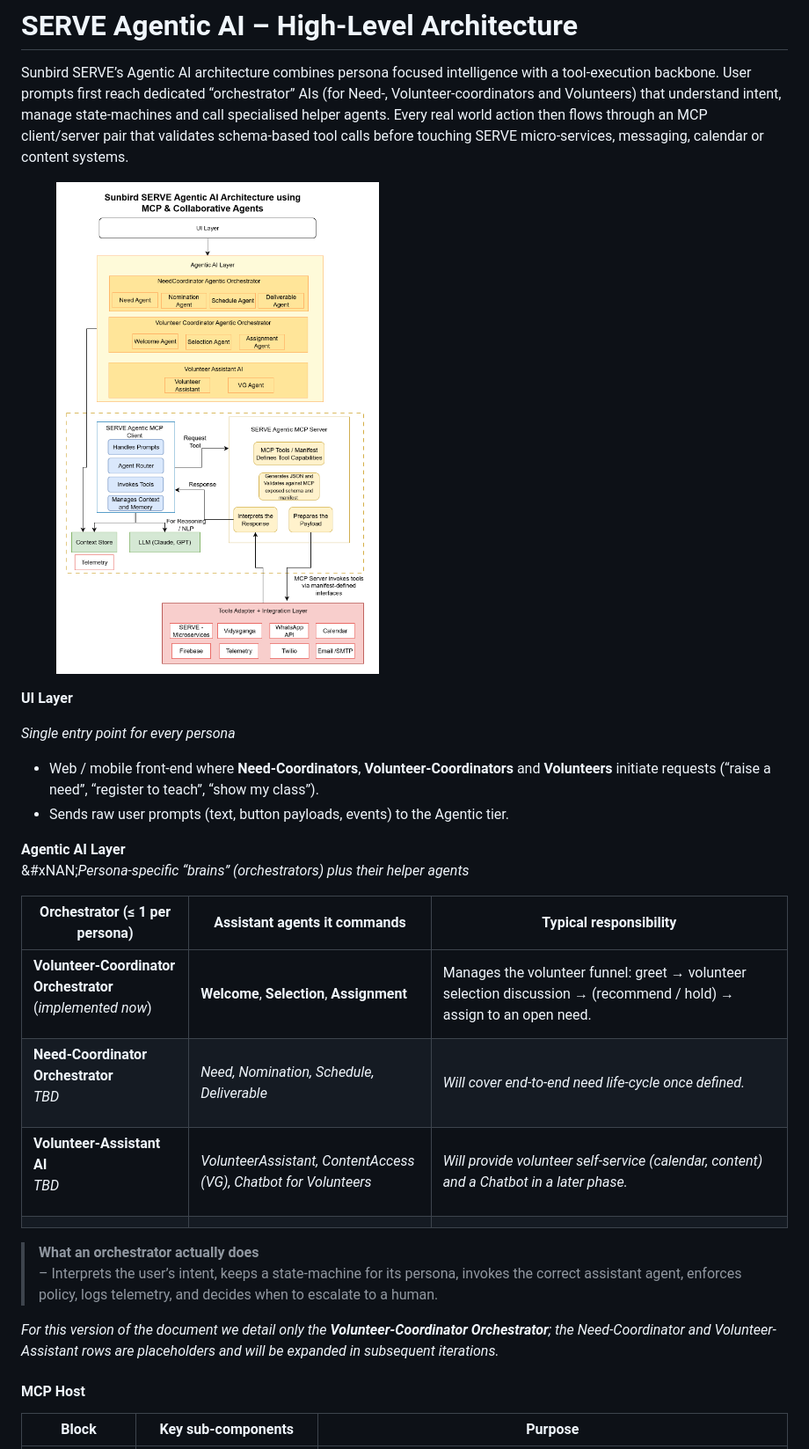
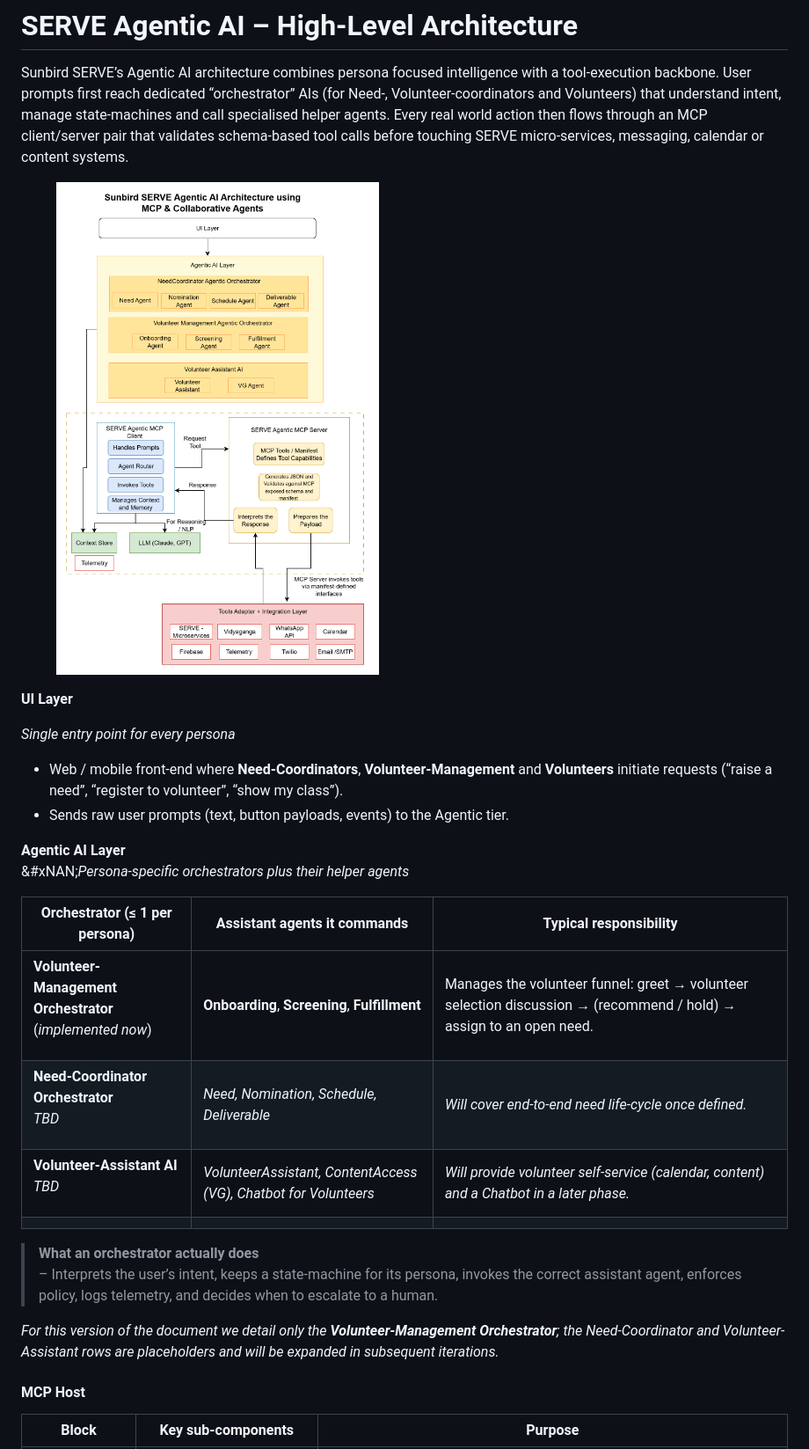
Before and after one commit to Sunbird-Serve/Community, a Markdown page: serve-agentic-ai/serve-agentic-ai-high-level-architecture.md, the part around one of its changes. Shown at 88% size. GitHub-like rendering; pictures changed too: .gitbook/assets/AI Agent - POC-Agentic AI.drawio (1).png (added).

Commit message:
GITBOOK-178: change request with no subject merged in GitBook

```diff
--- a/serve-agentic-ai/serve-agentic-ai-high-level-architecture.md
+++ b/serve-agentic-ai/serve-agentic-ai-high-level-architecture.md
@@ -8,23 +8,23 @@ Sunbird SERVE’s Agentic AI architecture combines persona focused intelligence
 
 _Single entry point for every persona_
 
-* Web / mobile front-end where **Need-Coordinators**, **Volunteer-Coordinators** and **Volunteers** initiate requests (“raise a need”, “register to teach”, “show my class”).
+* Web / mobile front-end where **Need-Coordinators**, **Volunteer-Management** and **Volunteers** initiate requests (“raise a need”, “register to volunteer”, “show my class”).
 * Sends raw user prompts (text, button payloads, events) to the Agentic tier.
 
 **Agentic AI Layer**\
-&#xNAN;_&#x50;ersona-specific “brains” (orchestrators) plus their helper agents_
+&#xNAN;_&#x50;ersona-specific orchestrators plus their helper agents_
 
-| Orchestrator (≤ 1 per persona)                                                           | Assistant agents it commands                                     | Typical responsibility                                                                                              |
-| ---------------------------------------------------------------------------------------- | ---------------------------------------------------------------- | ------------------------------------------------------------------------------------------------------------------- |
-| <p><strong>Volunteer-Coordinator Orchestrator</strong><br>(<em>implemented now</em>)</p> | **Welcome**, **Selection**, **Assignment**                       | Manages the volunteer funnel: greet → volunteer selection discussion → (recommend / hold) → assign to an open need. |
-| <p><strong>Need-Coordinator Orchestrator</strong><br><em>TBD</em></p>                    | _Need, Nomination, Schedule, Deliverable_                        | _Will cover end-to-end need life-cycle once defined._                                                               |
-| <p><strong>Volunteer-Assistant AI</strong><br><em>TBD</em></p>                           | _VolunteerAssistant, ContentAccess (VG), Chatbot for Volunteers_ | _Will provide volunteer self-service (calendar, content) and a Chatbot in a later phase._                           |
-|                                                                                          |                                                                  |                                                                                                                     |
+| Orchestrator (≤ 1 per persona)                                                          | Assistant agents it commands                                     | Typical responsibility                                                                                              |
+| --------------------------------------------------------------------------------------- | ---------------------------------------------------------------- | ------------------------------------------------------------------------------------------------------------------- |
+| <p><strong>Volunteer-Management Orchestrator</strong><br>(<em>implemented now</em>)</p> | **Onboarding**, **Screening**, **Fulfillment**                   | Manages the volunteer funnel: greet → volunteer selection discussion → (recommend / hold) → assign to an open need. |
+| <p><strong>Need-Coordinator Orchestrator</strong><br><em>TBD</em></p>                   | _Need, Nomination, Schedule, Deliverable_                        | _Will cover end-to-end need life-cycle once defined._                                                               |
+| <p><strong>Volunteer-Assistant AI</strong><br><em>TBD</em></p>                          | _VolunteerAssistant, ContentAccess (VG), Chatbot for Volunteers_ | _Will provide volunteer self-service (calendar, content) and a Chatbot in a later phase._                           |
+|                                                                                         |                                                                  |                                                                                                                     |
 
 > **What an orchestrator actually does**\
 > – Interprets the user’s intent, keeps a state-machine for its persona, invokes the correct assistant agent, enforces policy, logs telemetry, and decides when to escalate to a human.
 
-_For this version of the document we detail only the **Volunteer-Coordinator Orchestrator**; the Need-Coordinator and Volunteer-Assistant rows are placeholders and will be expanded in subsequent iterations._
+_For this version of the document we detail only the **Volunteer-Management Orchestrator**; the Need-Coordinator and Volunteer-Assistant rows are placeholders and will be expanded in subsequent iterations._
 
 #### MCP Host&#x20;
 
```
Also changed, not shown: other parts of serve-agentic-ai/serve-agentic-ai-high-level-architecture.md (+1 -1 lines).
